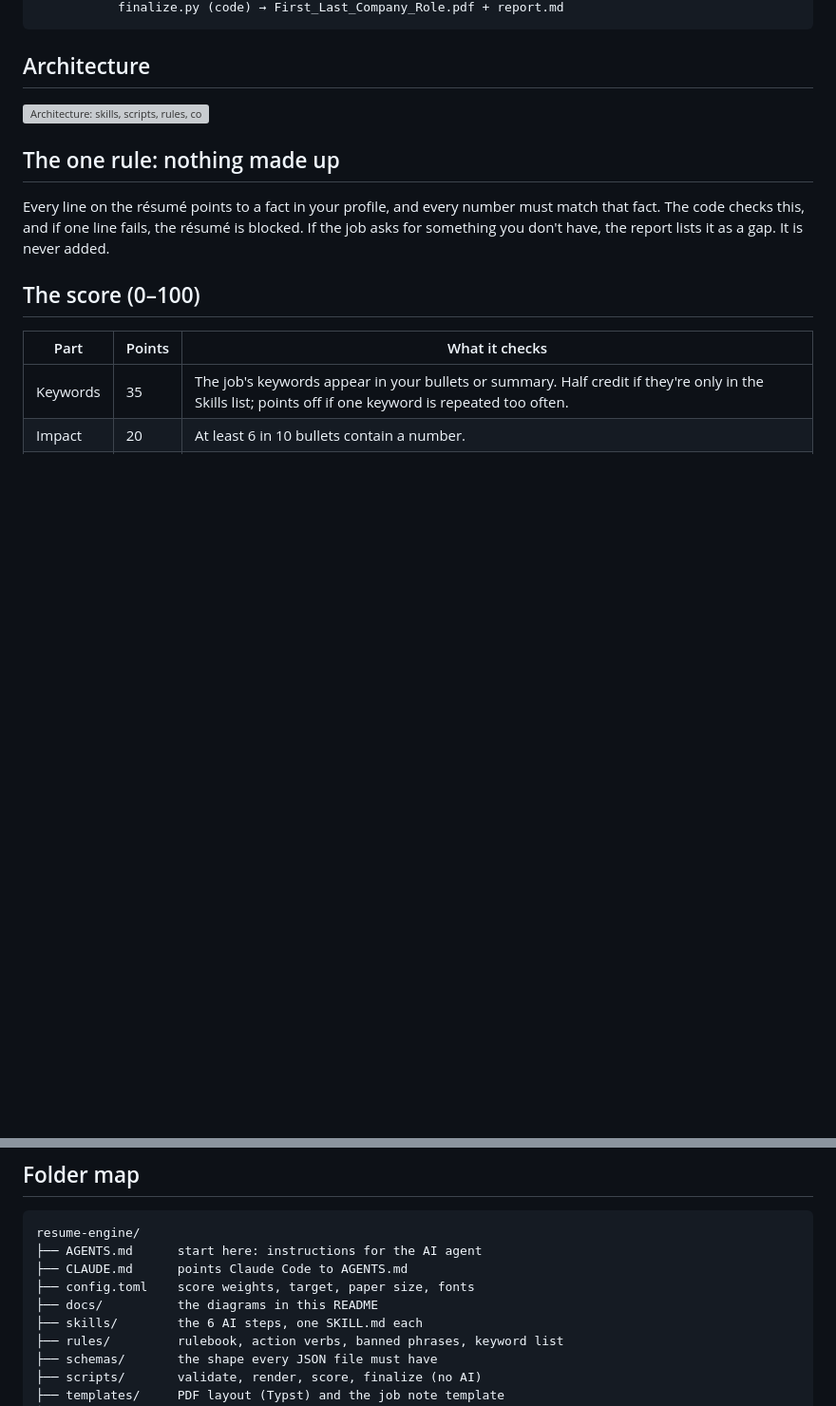
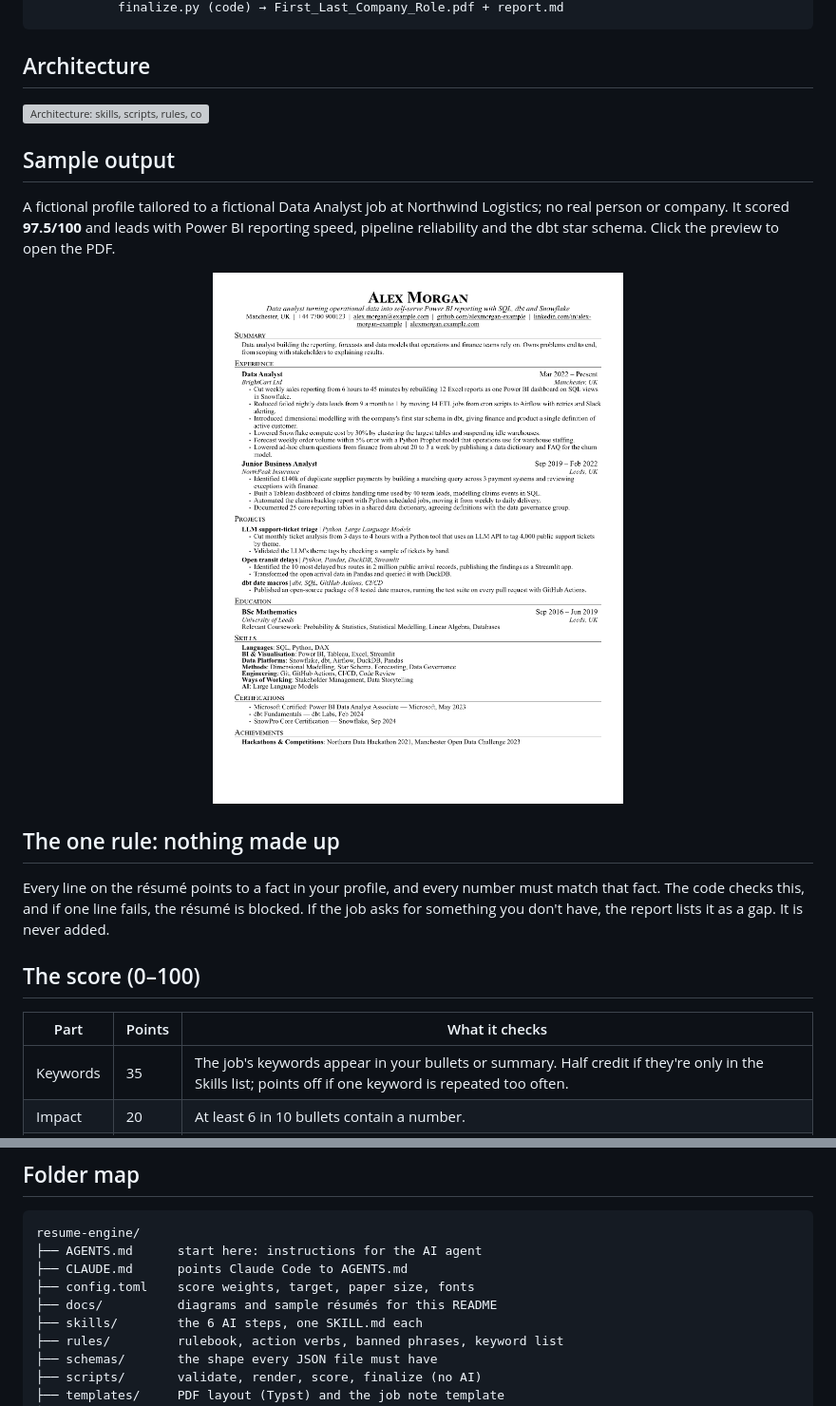
Before and after one commit to sakib078/Resume-engine, a Markdown page: README.md, 2 parts joined by grey strips. Shown at 95% size. Rendered like a GitHub page; pictures changed too: docs/samples/alex-morgan-data-analyst.png (added); folded sections open; blank space fills up the shorter version; grey boxes are pictures that could not be loaded.

Commit message:
Add sample résumé to the README

```diff
--- a/README.md
+++ b/README.md
@@ -47,6 +47,11 @@ job post + company note
 
 ![Architecture: skills, scripts, rules, contracts and your data](docs/architecture.svg)
 
+## Sample output
+A fictional profile tailored to a fictional Data Analyst job at Northwind Logistics; no real person or company. It scored **97.5/100** and leads with Power BI reporting speed, pipeline reliability and the dbt star schema. Click the preview to open the PDF.
+
+<p align="center"><a href="docs/samples/alex-morgan-data-analyst.pdf"><img src="docs/samples/alex-morgan-data-analyst.png" alt="Sample résumé: Alex Morgan, Data Analyst" width="600"></a></p>
+
 ## The one rule: nothing made up
 Every line on the résumé points to a fact in your profile, and every number must match that fact. The code checks this, and if one line fails, the résumé is blocked. If the job asks for something you don't have, the report lists it as a gap. It is never added.
 
@@ -83,7 +88,7 @@ resume-engine/
 ├── AGENTS.md      start here: instructions for the AI agent
 ├── CLAUDE.md      points Claude Code to AGENTS.md
 ├── config.toml    score weights, target, paper size, fonts
-├── docs/          the diagrams in this README
+├── docs/          diagrams and sample résumés for this README
 ├── skills/        the 6 AI steps, one SKILL.md each
 ├── rules/         rulebook, action verbs, banned phrases, keyword list
 ├── schemas/       the shape every JSON file must have
```
Also changed, not shown: 1 other file.
